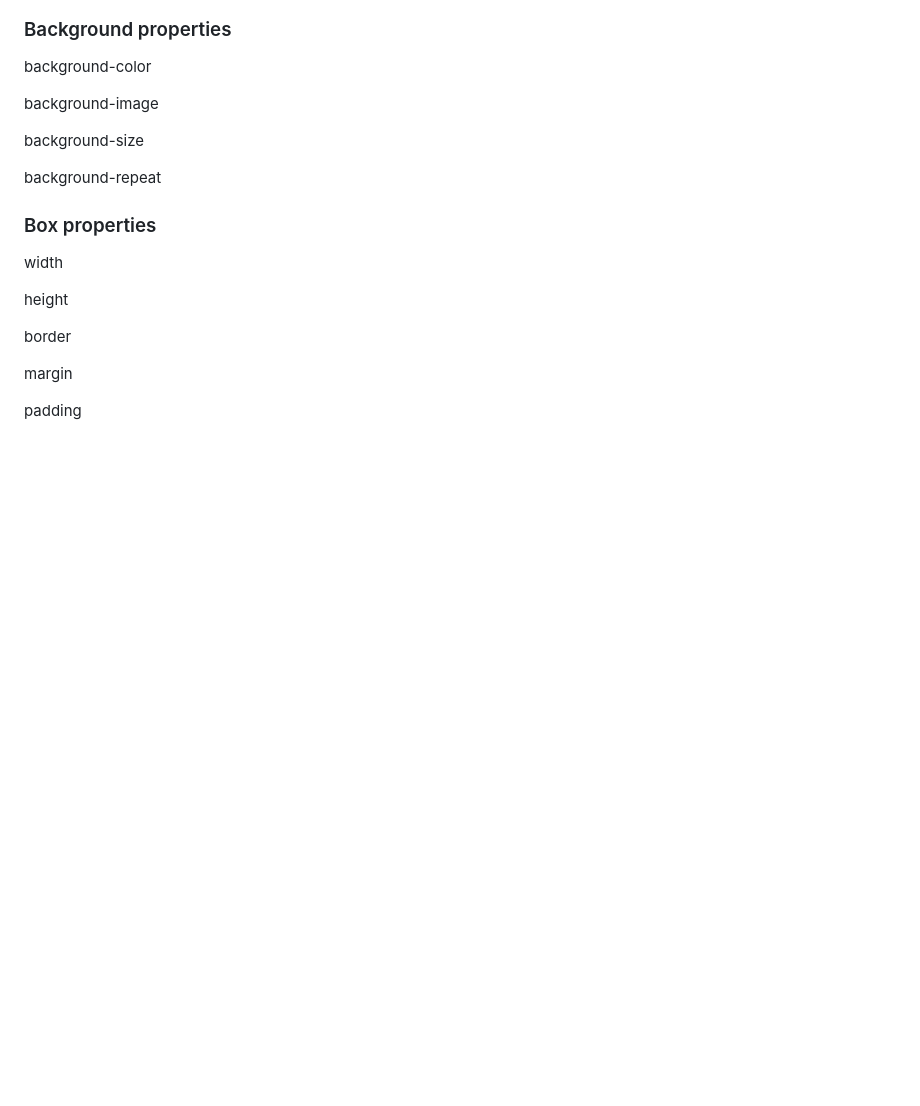
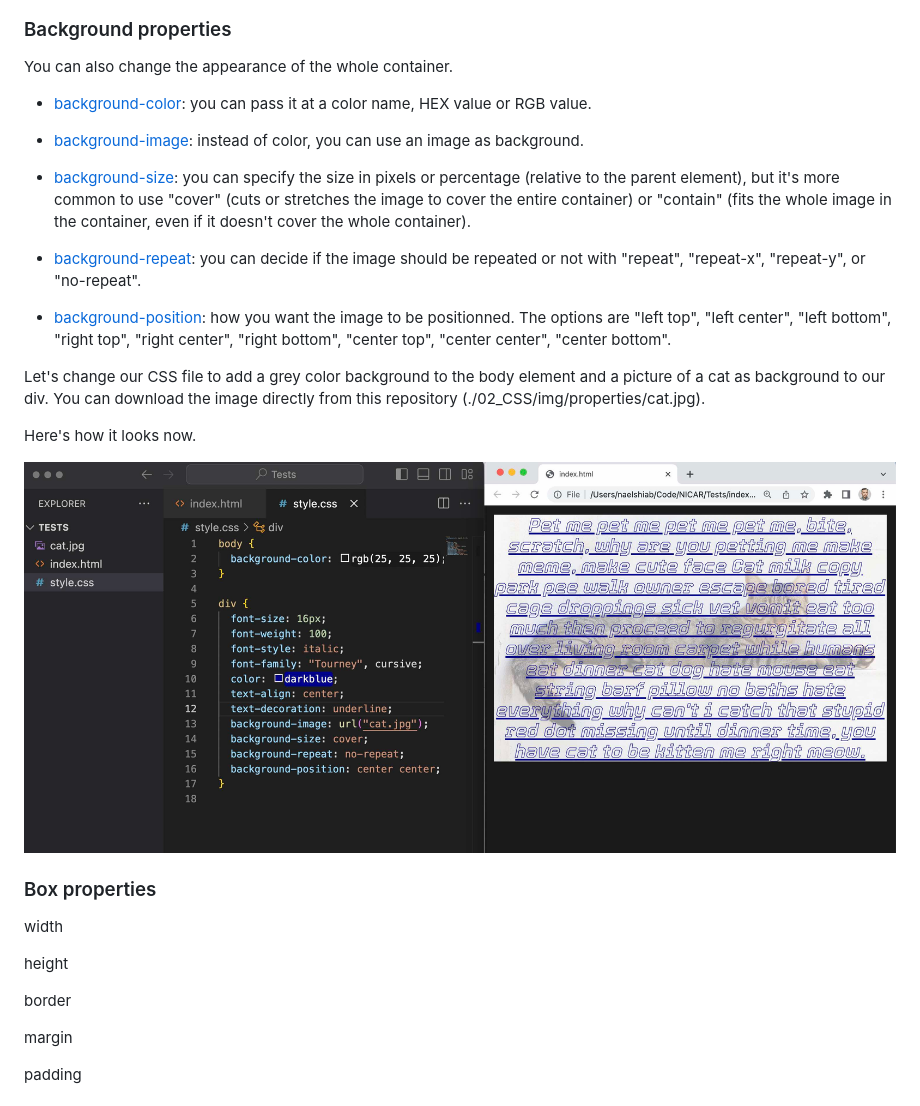
Before and after one commit to CarlaAstudillo/nicar-2023-intro-to-web-dev, a Markdown page: 02_CSS/README.md, the part around the change. Rendered like a GitHub page; pictures changed too: 02_CSS/img/properties/background-properties.jpg (added); blank space fills up the shorter version.

Commit message:
background properties

```diff
--- a/02_CSS/README.md
+++ b/02_CSS/README.md
@@ -104,13 +104,23 @@ Looking good!
 
 ### Background properties
 
-background-color
+You can also change the appearance of the whole container.
 
-background-image
+- [background-color](https://www.w3schools.com/cssref/pr_background-color.php): you can pass it at a color name, HEX value or RGB value.
 
-background-size
+- [background-image](https://www.w3schools.com/cssref/pr_background-image.php): instead of color, you can use an image as background.
 
-background-repeat
+- [background-size](https://www.w3schools.com/cssref/css3_pr_background-size.php): you can specify the size in pixels or percentage (relative to the parent element), but it's more common to use "cover" (cuts or stretches the image to cover the entire container) or "contain" (fits the whole image in the container, even if it doesn't cover the whole container).
+
+- [background-repeat](https://www.w3schools.com/cssref/pr_background-repeat.php): you can decide if the image should be repeated or not with "repeat", "repeat-x", "repeat-y", or "no-repeat".
+
+- [background-position](https://www.w3schools.com/cssref/pr_background-position.php): how you want the image to be positionned. The options are "left top", "left center", "left bottom", "right top", "right center", "right bottom", "center top", "center center", "center bottom".
+
+Let's change our CSS file to add a grey color background to the body element and a picture of a cat as background to our div. You can download the image directly from this repository (./02_CSS/img/properties/cat.jpg).
+
+Here's how it looks now.
+
+![A webpage showing some text with a cat as background.](./img/properties/background-properties.jpg)
 
 ### Box properties
 
```
Also changed, not shown: 02_CSS/img/properties/cat.jpg (added).
